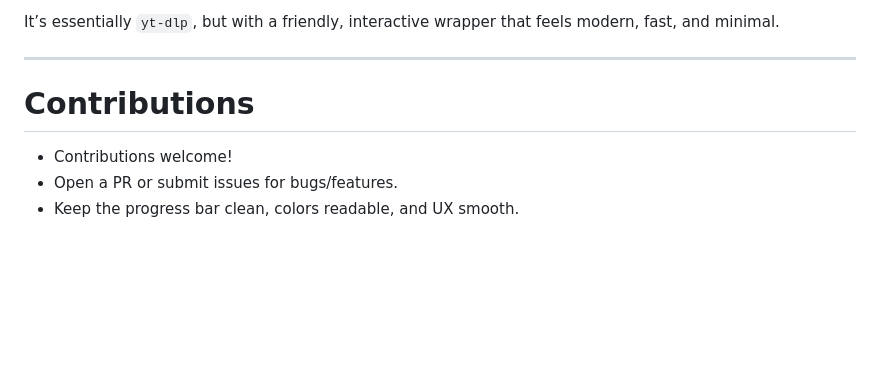
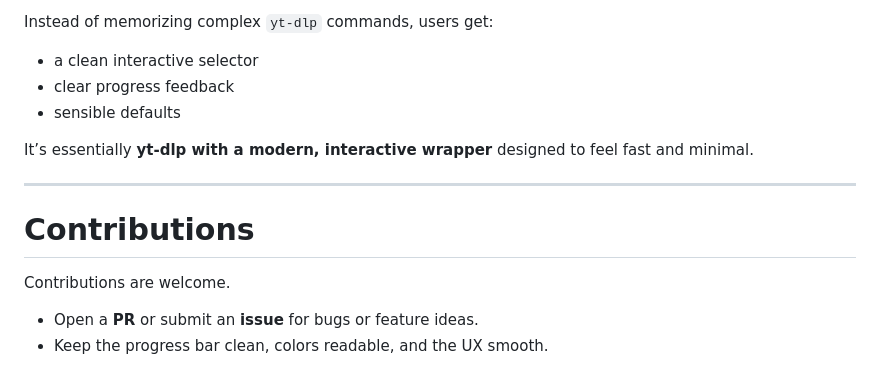
Before and after one commit to TheAnonymousCrusher/yt-nerddl, a Markdown page: README.md, the part around one of its changes. Rendered like a GitHub page; blank space fills up the shorter version.

```diff
--- a/README.md
+++ b/README.md
@@ -148,10 +177,17 @@ yt-nerddl -H https://www.youtube.com/playlist?list=xxxx
 
-It’s essentially `yt-dlp`, but with a friendly, interactive wrapper that feels modern, fast, and minimal.
+Instead of memorizing complex `yt-dlp` commands, users get:
+
+* a clean interactive selector
+* clear progress feedback
+* sensible defaults
+
+It’s essentially **yt-dlp with a modern, interactive wrapper** designed to feel fast and minimal.
 
 ---
 
 # Contributions
 
-* Contributions welcome!
-* Open a PR or submit issues for bugs/features.
-* Keep the progress bar clean, colors readable, and UX smooth.
+Contributions are welcome.
+
+* Open a **PR** or submit an **issue** for bugs or feature ideas.
+* Keep the progress bar clean, colors readable, and the UX smooth.
```
Also changed, not shown: other parts of README.md (+90 -61 lines).
